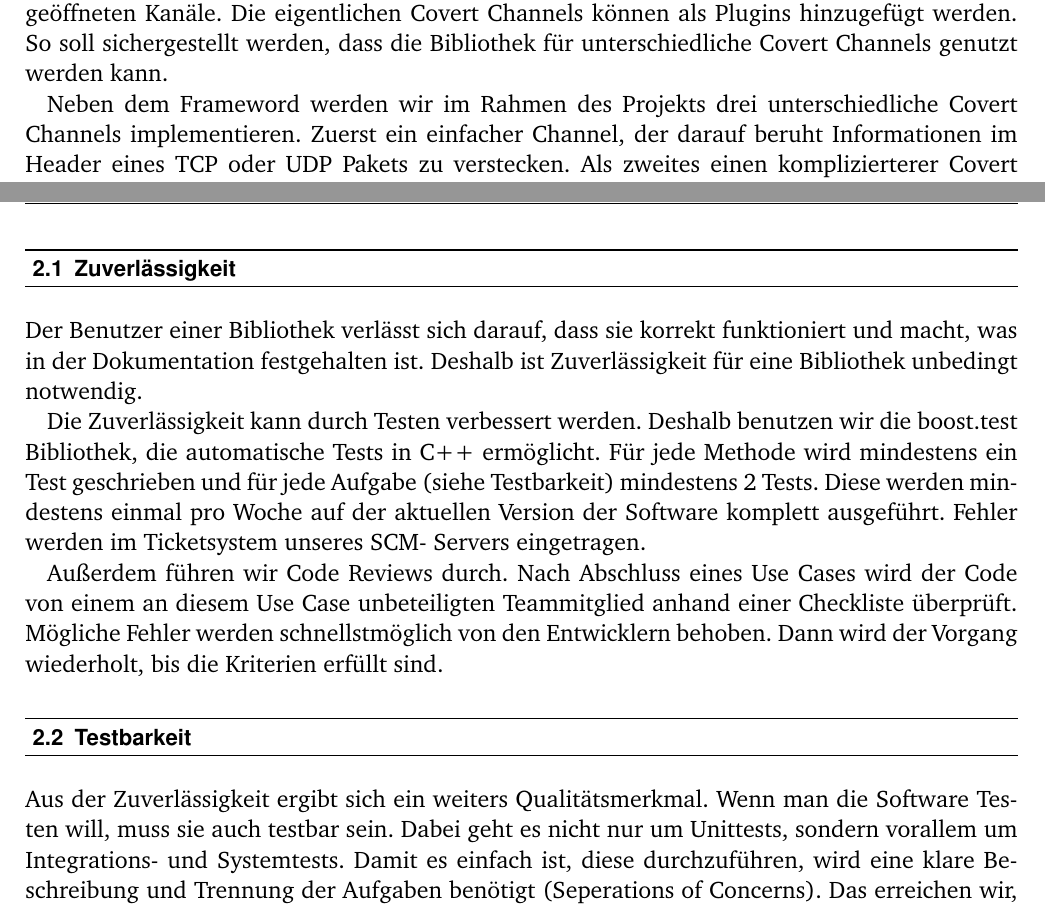
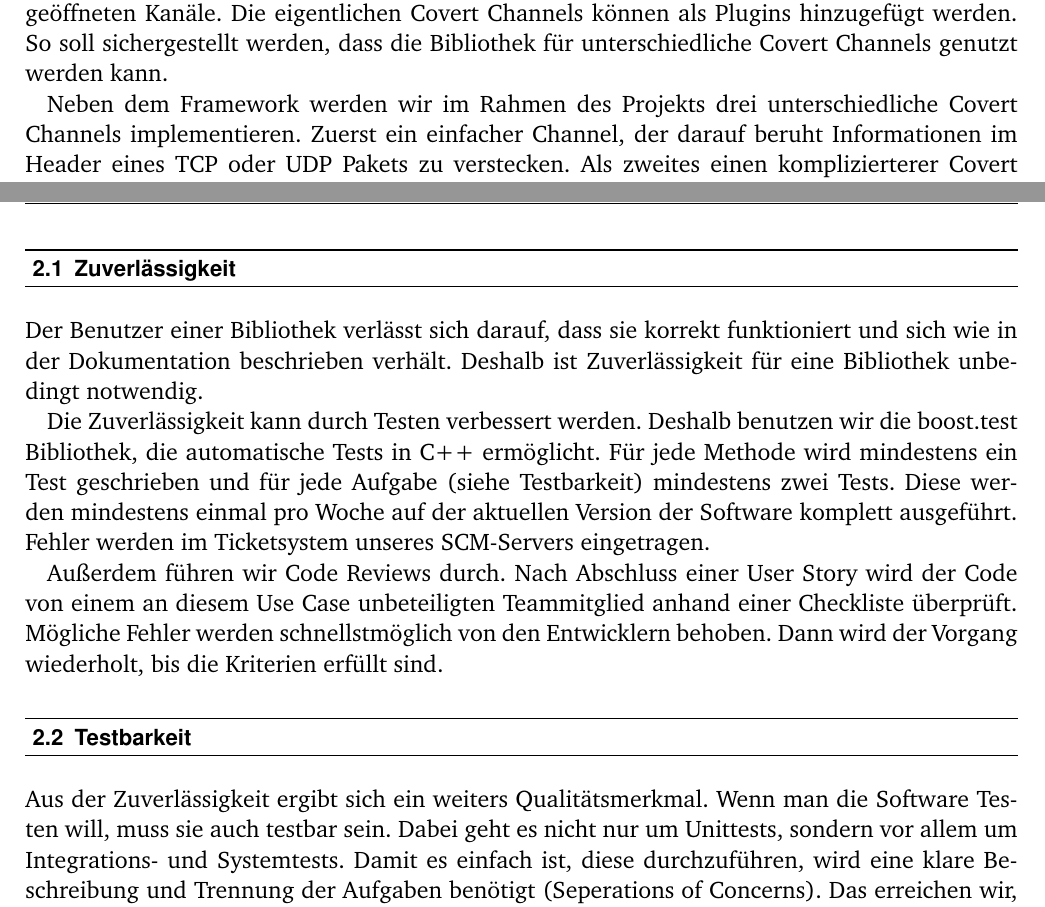
Before and after one commit to UndeadKernel/whisper-library, a LaTeX document (doc/qadoc/QS-Dokument.tex): two parts of pages 3 and 4 of 4, joined at a grey line, cut so that both start at the same text. The pictures show the PDF file doc/qadoc/QS-Dokument.pdf that the author committed with the source; the source files are stored in an older character set and shown here as Unicode.

Commit message:
code review #17, corrected qa-document

```diff
--- a/doc/qadoc/QS-Dokument.tex
+++ b/doc/qadoc/QS-Dokument.tex
@@ -47,21 +45,21 @@
 		\section*{Implementierung}
 		Das Hauptziel ist, ein Framework zu implementieren, das notwendige Funktionen für die Covert Channels bereit stellt. Dazu gehören das Öffnen und Schließen von Covert Channels, das Senden von selbst erstellten Paketen, das Empfangen von Paketen und das Anzeigen von Statistiken der geöffneten Kanäle. Die eigentlichen Covert Channels können als Plugins hinzugefügt werden. So soll sichergestellt werden, dass die Bibliothek für unterschiedliche Covert Channels genutzt werden kann.
 
-		Neben dem Frameword werden wir im Rahmen des Projekts drei unterschiedliche Covert Channels implementieren. Zuerst ein einfacher Channel, der darauf beruht Informationen im Header eines TCP oder UDP Pakets zu verstecken. Als zweites einen komplizierterer Covert Channel aus der Literatur. Wenn möglich soll dann noch ein dritter von uns entwickelter Covert Channel implementiert werden.
+		Neben dem Framework werden wir im Rahmen des Projekts drei unterschiedliche Covert Channels implementieren. Zuerst ein einfacher Channel, der darauf beruht Informationen im Header eines TCP oder UDP Pakets zu verstecken. Als zweites einen komplizierterer Covert Channel aus der Literatur. Wenn möglich soll dann noch ein dritter von uns entwickelter Covert Channel implementiert werden.
 
 		Das Projekt soll als Open-Source veröffentlich werden, um es anderen zu ermöglichen die Bibliothek in ihren Projekten zu verwenden oder die Bibliothek weiterzuentwinkeln. Wir werden eine Beispielanwedung in der Art eines Instant Messagers entwickeln, um die Funktionen zu demonstrieren.
 
 	\chapter{Qualitäsziele}
 
 		\section{Zuverlässigkeit}
-		Der Benutzer einer Bibliothek verlässt sich darauf, dass sie korrekt funktioniert und macht, was in der Dokumentation festgehalten ist. Deshalb ist Zuverlässigkeit für eine Bibliothek unbedingt notwendig.
+		Der Benutzer einer Bibliothek verlässt sich darauf, dass sie korrekt funktioniert und sich wie in der Dokumentation beschrieben verhält. Deshalb ist Zuverlässigkeit für eine Bibliothek unbedingt notwendig.
 
-		Die Zuverlässigkeit kann durch Testen verbessert werden. Deshalb benutzen wir die boost.test Bibliothek, die automatische Tests in C++ ermöglicht. Für jede Methode wird mindestens ein Test geschrieben und für jede Aufgabe (siehe Testbarkeit) mindestens 2 Tests. Diese werden mindestens einmal pro Woche auf der aktuellen Version der Software komplett ausgeführt. Fehler werden im Ticketsystem unseres SCM- Servers eingetragen.
+		Die Zuverlässigkeit kann durch Testen verbessert werden. Deshalb benutzen wir die boost.test Bibliothek, die automatische Tests in C++ ermöglicht. Für jede Methode wird mindestens ein Test geschrieben und für jede Aufgabe (siehe Testbarkeit) mindestens zwei Tests. Diese werden mindestens einmal pro Woche auf der aktuellen Version der Software komplett ausgeführt. Fehler werden im Ticketsystem unseres SCM-Servers eingetragen.
 
-		Außerdem führen wir Code Reviews durch. Nach Abschluss eines Use Cases wird der Code von einem an diesem Use Case unbeteiligten Teammitglied anhand einer Checkliste überprüft. Mögliche Fehler werden schnellstmöglich von den Entwicklern behoben. Dann wird der Vorgang wiederholt, bis die Kriterien erfüllt sind.
+		Außerdem führen wir Code Reviews durch. Nach Abschluss einer User Story wird der Code von einem an diesem Use Case unbeteiligten Teammitglied anhand einer Checkliste überprüft. Mögliche Fehler werden schnellstmöglich von den Entwicklern behoben. Dann wird der Vorgang wiederholt, bis die Kriterien erfüllt sind.
 
         	\section{Testbarkeit}
-    		Aus der Zuverlässigkeit ergibt sich ein weiters Qualitätsmerkmal. Wenn man die Software Testen will, muss sie auch testbar sein. Dabei geht es nicht nur um Unittests, sondern vorallem um Integrations- und Systemtests. Damit es einfach ist, diese durchzuführen, wird eine klare Beschreibung und Trennung der Aufgaben benötigt (Seperations of Concerns). Das erreichen wir, indem wir während des Designs alle Aufgaben unserer Software festhalten und einem unserer Module zuweisen.
+    		Aus der Zuverlässigkeit ergibt sich ein weiters Qualitätsmerkmal. Wenn man die Software Testen will, muss sie auch testbar sein. Dabei geht es nicht nur um Unittests, sondern vor allem um Integrations- und Systemtests. Damit es einfach ist, diese durchzuführen, wird eine klare Beschreibung und Trennung der Aufgaben benötigt (Seperations of Concerns). Das erreichen wir, indem wir während des Designs alle Aufgaben unserer Software festhalten und einem unserer Module zuweisen.
 
     		Es ist sehr schwierig, Testbarkeit durch Werkzeuge sicher zu stellen. Eine gute Testbarkeit ergibt sich durch eine Architektur der Sofware, die dieses Qualitätsmerkmal beachtet. Es muss beim Entwurf berücksichtigt und während der Entwicklung stets überprüft werden.
 
```
Also changed, not shown: doc/code-review/14-01-08-code-review-#17-2.pdf (added), doc/qadoc/QS-Dokument.pdf, doc/qadoc/QS-Dokument.tex (10 more changed lines), 1 other file.
